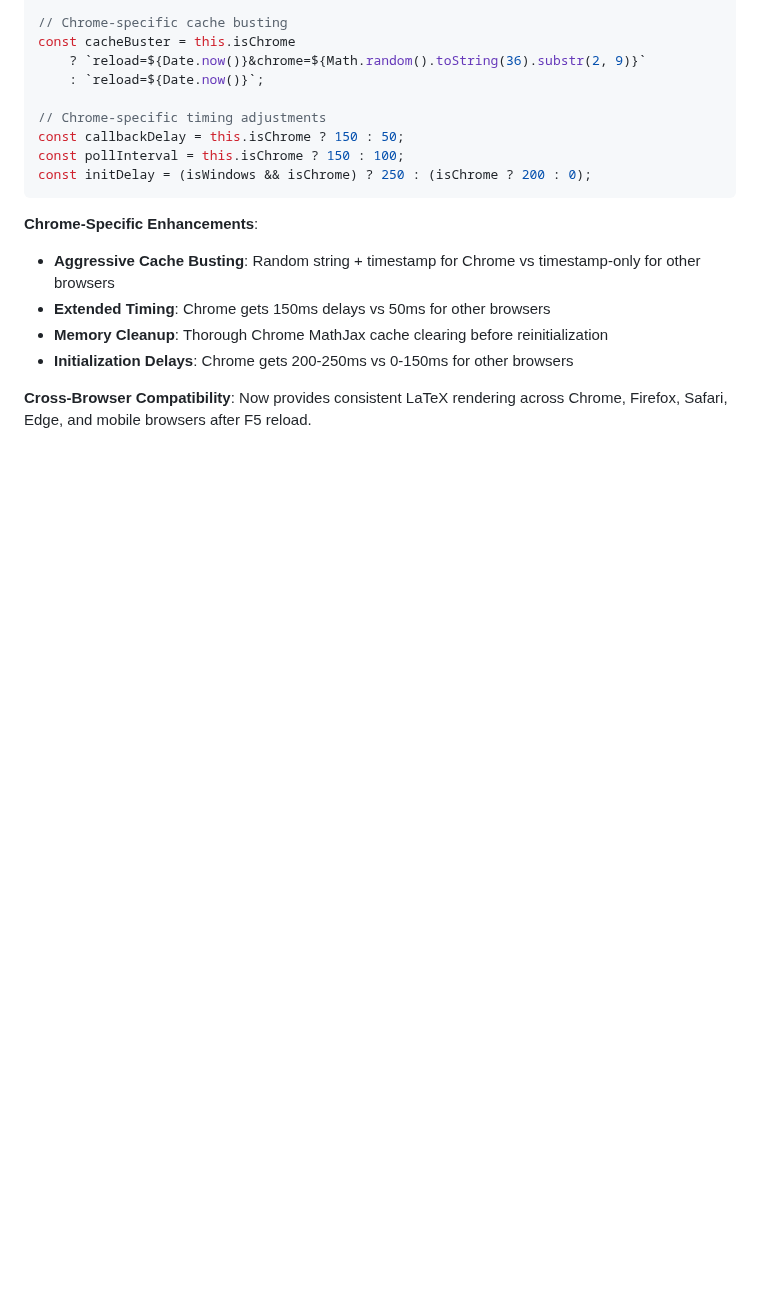
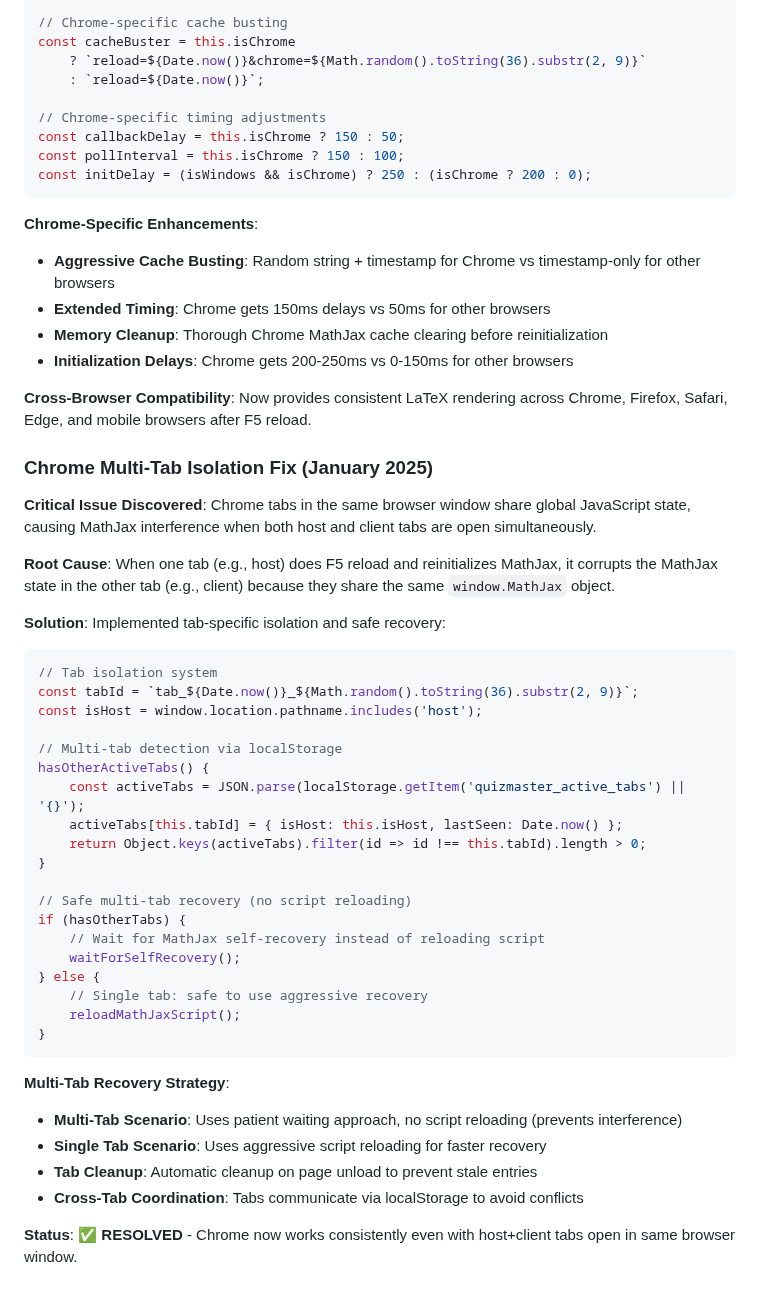
Before and after one commit to Sapetor/quizmaster-pro, a Markdown page: CLAUDE.md, the part around the change. Drawn GitHub-style; blank space fills up the shorter version.

Commit message:
Document Chrome multi-tab isolation solution for F5 LaTeX rendering
- Explain Chrome tab global state sharing causing MathJax interference
- Document tab isolation system with unique IDs and localStorage coordination
- Detail multi-tab vs single-tab recovery strategies
- Add code examples for tab detection and safe recovery mechanisms
- Mark Chrome multi-tab issue as resolved

🤖 Generated with [Claude Code](https://claude.ai/code)

Co-Authored-By: Claude <noreply@anthropic.com>

````diff
--- a/CLAUDE.md
+++ b/CLAUDE.md
@@ -516,3 +516,39 @@ const initDelay = (isWindows && isChrome) ? 250 : (isChrome ? 200 : 0);
 - **Initialization Delays**: Chrome gets 200-250ms vs 0-150ms for other browsers
 
 **Cross-Browser Compatibility**: Now provides consistent LaTeX rendering across Chrome, Firefox, Safari, Edge, and mobile browsers after F5 reload.
+
+### Chrome Multi-Tab Isolation Fix (January 2025)
+**Critical Issue Discovered**: Chrome tabs in the same browser window share global JavaScript state, causing MathJax interference when both host and client tabs are open simultaneously.
+
+**Root Cause**: When one tab (e.g., host) does F5 reload and reinitializes MathJax, it corrupts the MathJax state in the other tab (e.g., client) because they share the same `window.MathJax` object.
+
+**Solution**: Implemented tab-specific isolation and safe recovery:
+```javascript
+// Tab isolation system
+const tabId = `tab_${Date.now()}_${Math.random().toString(36).substr(2, 9)}`;
+const isHost = window.location.pathname.includes('host');
+
+// Multi-tab detection via localStorage
+hasOtherActiveTabs() {
+    const activeTabs = JSON.parse(localStorage.getItem('quizmaster_active_tabs') || '{}');
+    activeTabs[this.tabId] = { isHost: this.isHost, lastSeen: Date.now() };
+    return Object.keys(activeTabs).filter(id => id !== this.tabId).length > 0;
+}
+
+// Safe multi-tab recovery (no script reloading)
+if (hasOtherTabs) {
+    // Wait for MathJax self-recovery instead of reloading script
+    waitForSelfRecovery();
+} else {
+    // Single tab: safe to use aggressive recovery
+    reloadMathJaxScript();
+}
+```
+
+**Multi-Tab Recovery Strategy**:
+- **Multi-Tab Scenario**: Uses patient waiting approach, no script reloading (prevents interference)
+- **Single Tab Scenario**: Uses aggressive script reloading for faster recovery
+- **Tab Cleanup**: Automatic cleanup on page unload to prevent stale entries
+- **Cross-Tab Coordination**: Tabs communicate via localStorage to avoid conflicts
+
+**Status**: ✅ **RESOLVED** - Chrome now works consistently even with host+client tabs open in same browser window.
````
